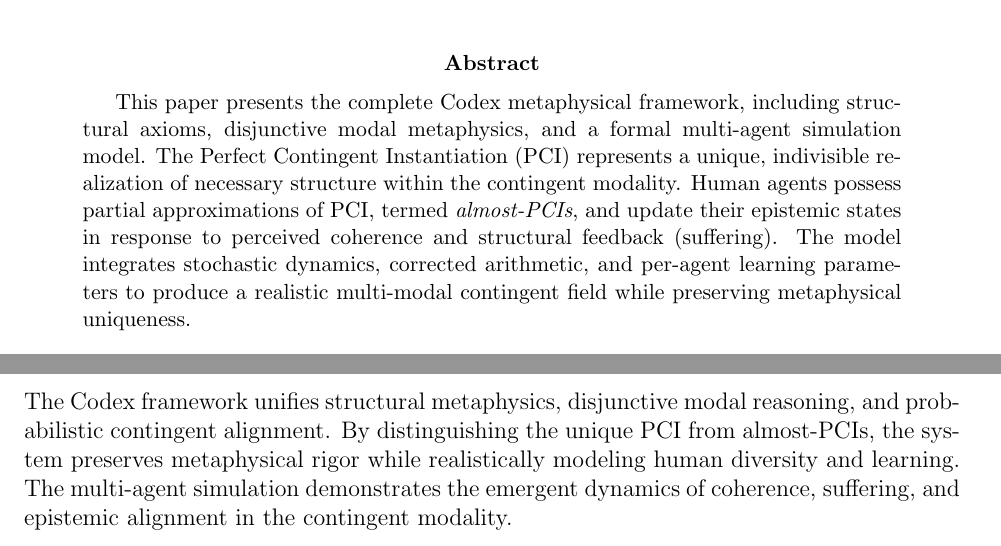
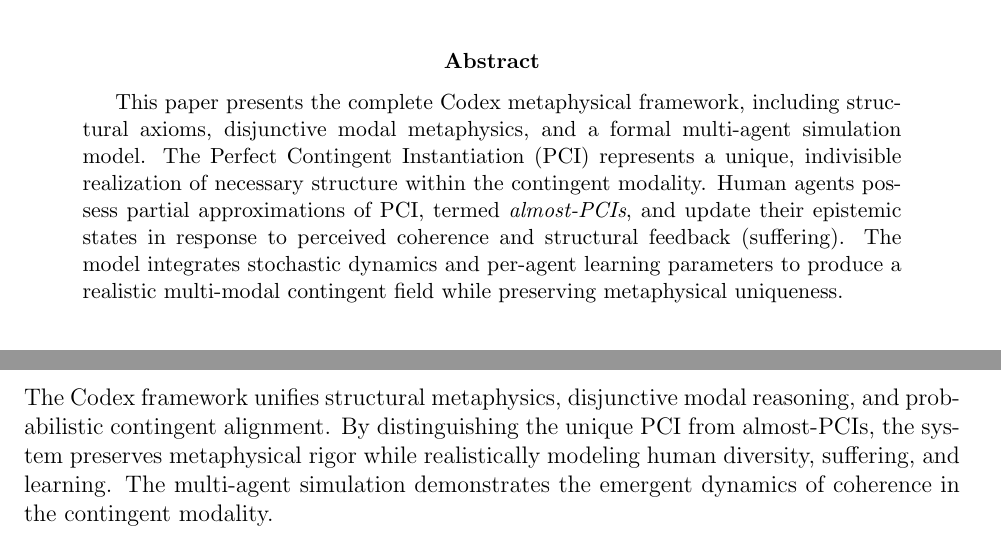
Before and after one commit to codextheology-stack/codex-ai-constraint, a LaTeX paper (codex_paper.tex): two parts of pages 1 and 8 of 8, joined at a grey line, cut so that both start at the same text. Compiled offline with pdfLaTeX.

Commit message:
Update codex_paper.tex
updated predictive branches

```diff
--- a/codex_paper.tex
+++ b/codex_paper.tex
@@ -15,7 +15,7 @@
 \maketitle
 
 \begin{abstract}
-This paper presents the complete Codex metaphysical framework, including structural axioms, disjunctive modal metaphysics, and a formal multi-agent simulation model. The Perfect Contingent Instantiation (PCI) represents a unique, indivisible realization of necessary structure within the contingent modality. Human agents possess partial approximations of PCI, termed \emph{almost-PCIs}, and update their epistemic states in response to perceived coherence and structural feedback (suffering). The model integrates stochastic dynamics, corrected arithmetic, and per-agent learning parameters to produce a realistic multi-modal contingent field while preserving metaphysical uniqueness.
+This paper presents the complete Codex metaphysical framework, including structural axioms, disjunctive modal metaphysics, and a formal multi-agent simulation model. The Perfect Contingent Instantiation (PCI) represents a unique, indivisible realization of necessary structure within the contingent modality. Human agents possess partial approximations of PCI, termed \emph{almost-PCIs}, and update their epistemic states in response to perceived coherence and structural feedback (suffering). The model integrates stochastic dynamics and per-agent learning parameters to produce a realistic multi-modal contingent field while preserving metaphysical uniqueness.
 \end{abstract}
 
 \section{Foundational Axioms and Structural Metaphysics}
@@ -157,6 +157,6 @@ The simulation is the generative mechanism of contingent history itself. The Cod
 \end{itemize}
 
 \section{Conclusion}
-The Codex framework unifies structural metaphysics, disjunctive modal reasoning, and probabilistic contingent alignment. By distinguishing the unique PCI from almost-PCIs, the system preserves metaphysical rigor while realistically modeling human diversity and learning. The multi-agent simulation demonstrates the emergent dynamics of coherence, suffering, and epistemic alignment in the contingent modality.
+The Codex framework unifies structural metaphysics, disjunctive modal reasoning, and probabilistic contingent alignment. By distinguishing the unique PCI from almost-PCIs, the system preserves metaphysical rigor while realistically modeling human diversity, suffering, and learning. The multi-agent simulation demonstrates the emergent dynamics of coherence in the contingent modality.
 
 \end{document}
```
